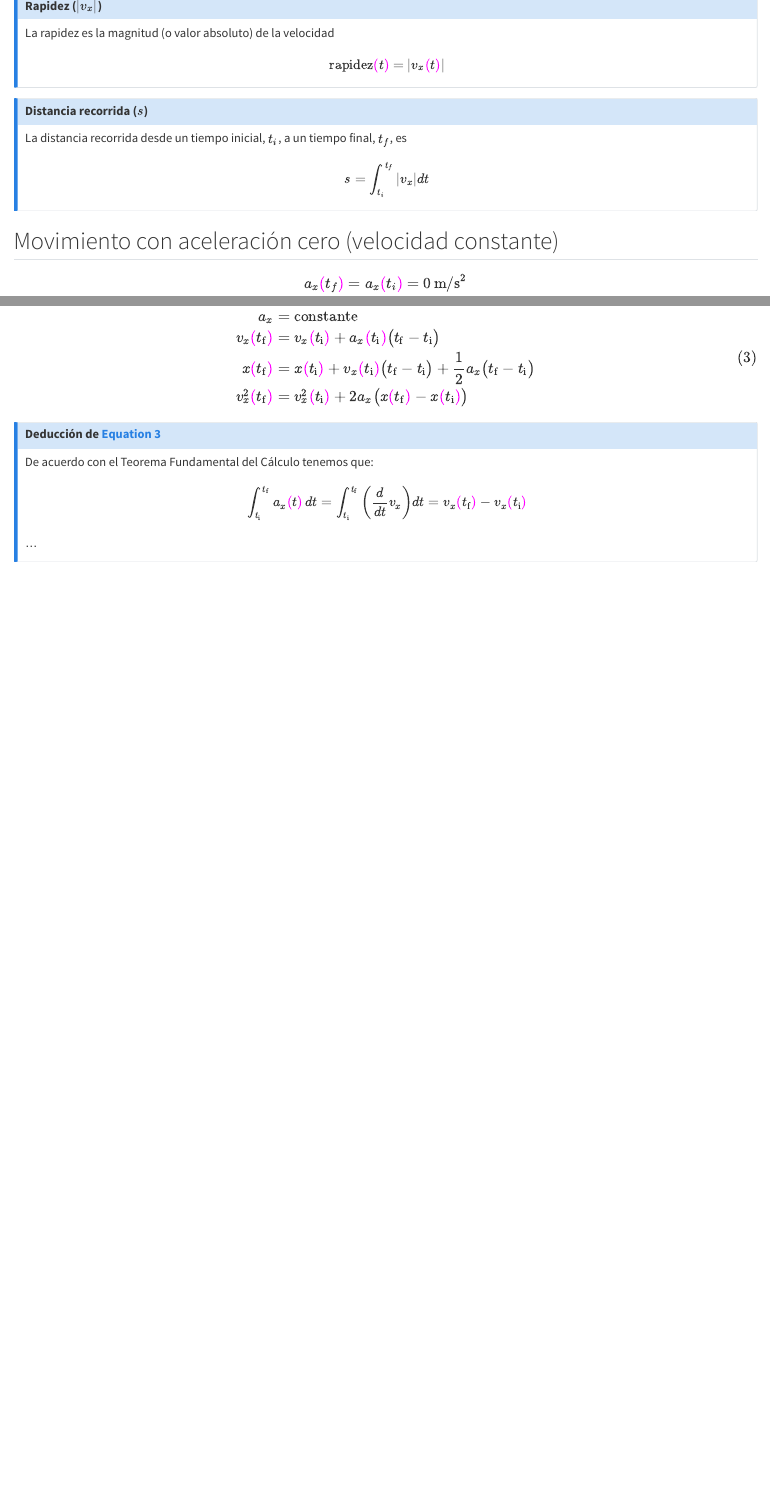
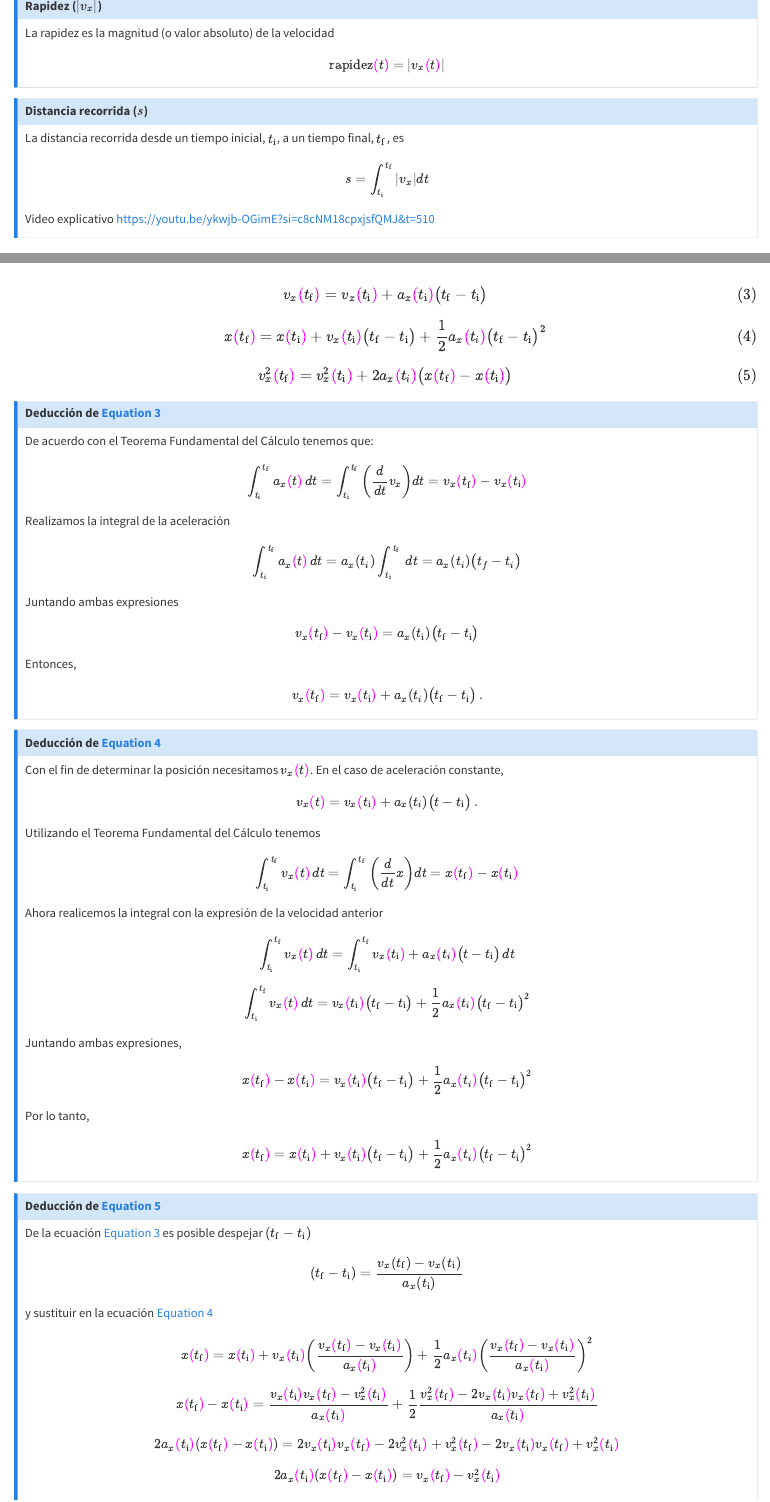
Before and after one commit to jebarriosvargas/FI, a Quarto document (2_2_movimiento1D.qmd): the page in a window 1100 px wide, from 1020 px down, and a second part further down, joined at a grey line. Rendered offline with R 4.5, knitr and Pandoc in place of Quarto, with nearby package versions.

Commit message:
Actualización de deducciones

```diff
--- a/2_2_movimiento1D.qmd
+++ b/2_2_movimiento1D.qmd
@@ -68,24 +68,26 @@ $$
 
 ::: {.callout-note appearance="simple" icon=false collapse="true"}
 ## Distancia recorrida ($s$)
-La distancia recorrida desde un tiempo inicial, $t_i$, a un tiempo final, $t_f$, es
+La distancia recorrida desde un tiempo inicial, $t_\ii$, a un tiempo final, $t_\ff$, es
 $$
-s = \int_{t_i}^{t_f} |v_{x}| dt
+s = \int_{t_\ii}^{t_\ff} |v_{x}| dt
 $$
+
+Video explicativo <https://youtu.be/ykwjb-OGimE?si=c8cNM18cpxjsfQMJ&t=510>
 :::
 
 ## Movimiento con aceleración cero (velocidad constante)
 
 $$
-a_x\iprn t_f \fprn = a_x \iprn t_i \fprn = 0\,{\rm m/s^2}
+a_x\iprn t_\ff \fprn = a_x \iprn t_\ii \fprn = 0\,{\rm m/s^2}
 $$
 
 $$
-v_x \iprn t_f \fprn = v_x \iprn t_i \fprn =\text{constante}
+v_x \iprn t_\ff \fprn = v_x \iprn t_\ii \fprn =\text{constante}
 $$ {#eq-1d-velocidad-constante-vel}
 
 $$
-x\iprn t_\ff \fprn  = x\iprn t_\ii \fprn + v_x \big( t_\ff - t_\ii \big)
+x\iprn t_\ff \fprn  = x\iprn t_\ii \fprn + v_x\iprn t_\ii \fprn \big( t_\ff - t_\ii \big)
 $$ {#eq-1d-velocidad-constante-pos}
 
 ::: {.column-margin}
@@ -146,2 +143,0 @@ v_x\iprn t_\ff \fprn  &= v_x\iprn t_\ii \fprn + a_x\iprn t_\ii \fprn \big( t_\ff
-x\iprn t_\ff \fprn  &= x\iprn t_\ii \fprn + v_x\iprn t_\ii \fprn \big( t_\ff - t_\ii \big) + \frac{1}{2} a_x \big( t_\ff - t_\ii \big)\\
-v_x^2\iprn t_\ff \fprn &= v_x^2\iprn t_\ii \fprn + 2a_x\big(  x\iprn t_\ff \fprn - x\iprn t_\ii \fprn \big)
@@ -150,10 +149,97 @@ $$ {#eq-1d-aceleracion-constante}
+$$ {#eq-1d-aceleracion-constante-vel}
+
+
+$$
+x\iprn t_\ff \fprn  = x\iprn t_\ii \fprn + v_x\iprn t_\ii \fprn \big( t_\ff - t_\ii \big) + \frac{1}{2} a_x\iprn t_i \fprn \big( t_\ff - t_\ii \big)^2
+$$ {#eq-1d-aceleracion-constante-pos}
+
+$$
+v_x^2\iprn t_\ff \fprn = v_x^2\iprn t_\ii \fprn + 2a_x \iprn t_i \fprn \big(  x\iprn t_\ff \fprn - x\iprn t_\ii \fprn \big)
+$$ {#eq-1d-aceleracion-constante-vel2}
 
 ::: {.callout-note appearance="simple" icon=false collapse="true"}
-## Deducción de @eq-1d-aceleracion-constante
+## Deducción de @eq-1d-aceleracion-constante-vel
 De acuerdo con el Teorema Fundamental del Cálculo tenemos que:
 $$
 \int_{t_\ii}^{t_\ff} a_x\iprn t \fprn \,dt =\int_{t_\ii}^{t_\ff} \bigg( \frac{d}{dt} v_x \bigg)dt  = v_x\iprn t_\ff \fprn - v_x\iprn t_\ii \fprn
 $$
+Realizamos la integral de la aceleración
+$$
+\int_{t_\ii}^{t_\ff} a_x\iprn t \fprn \,dt = a_x(t_i) \int_{t_\ii}^{t_\ff} \,dt = a_x(t_i)\big( t_f - t_i \big)
+$$
+Juntando ambas expresiones
+$$
+v_x\iprn t_\ff \fprn - v_x\iprn t_\ii \fprn = a_x(t_\ii)\big( t_\ff - t_\ii \big)
+$$
+Entonces,
+$$
+v_x\iprn t_\ff \fprn = v_x\iprn t_\ii \fprn + a_x(t_i)\big( t_\ff - t_\ii \big)\,.
+$$
+:::
 
-...
+::: {.callout-note appearance="simple" icon=false collapse="true"}
+## Deducción de @eq-1d-aceleracion-constante-pos
+Con el fin de determinar la posición necesitamos $v_x\iprn t \fprn$. En el caso de aceleración constante,
+$$
+v_x\iprn t \fprn = v_x\iprn t_\ii \fprn + a_x(t_i)\big( t - t_\ii \big)\,.
+$$
+Utilizando el Teorema Fundamental del Cálculo tenemos
+
+$$
+\int_{t_\ii}^{t_\ff} v_x\iprn t \fprn \,dt =\int_{t_\ii}^{t_\ff} \bigg( \frac{d}{dt} x \bigg)dt  = x\iprn t_\ff \fprn - x\iprn t_\ii \fprn
+$$
+
+Ahora realicemos la integral con la expresión de la velocidad anterior
+
+$$
+\int_{t_\ii}^{t_\ff} v_x\iprn t \fprn \,dt = \int_{t_\ii}^{t_\ff} v_x\iprn t_\ii \fprn + a_x \iprn t_i \fprn \big( t - t_\ii \big) \,dt
+$$
+
+$$
+\int_{t_\ii}^{t_\ff} v_x\iprn t \fprn \,dt = v_x\iprn t_\ii \fprn\big( t_\ff -t_\ii \big) + \frac{1}{2}a_x \iprn t_i \fprn \big( t_\ff - t_\ii \big)^2
+$$
+
+Juntando ambas expresiones,
+$$
+x\iprn t_\ff \fprn - x\iprn t_\ii \fprn = v_x\iprn t_\ii \fprn\big( t_\ff -t_\ii \big) + \frac{1}{2}a_x \iprn t_i \fprn \big( t_\ff - t_\ii \big)^2
+$$
+Por lo tanto,
+
+$$
+x\iprn t_\ff \fprn = x\iprn t_\ii \fprn + v_x\iprn t_\ii \fprn\big( t_\ff -t_\ii \big) + \frac{1}{2}a_x \iprn t_i \fprn \big( t_\ff - t_\ii \big)^2
+$$
 :::
+
+
+::: {.callout-note appearance="simple" icon=false collapse="true"}
+## Deducción de @eq-1d-aceleracion-constante-vel2
+
+De la ecuación @eq-1d-aceleracion-constante-vel es posible despejar $(t_\ff-t_\ii)$
+
+$$
+(t_\ff-t_\ii) = \frac{v_x(t_\ff)-v_x(t_\ii)}{a_x(t_\ii)}
+$$
+
+y sustituir en la ecuación @eq-1d-aceleracion-constante-pos
+$$
+x\iprn t_\ff \fprn = x\iprn t_\ii \fprn + v_x\iprn t_\ii \fprn\bigg( \frac{v_x \iprn t_\ff \fprn-v_x \iprn t_\ii \fprn}{a_x \iprn t_\ii \fprn} \bigg) + \frac{1}{2}a_x \iprn t_i \fprn \bigg( \frac{v_x \iprn t_\ff \fprn-v_x \iprn t_\ii \fprn}{a_x \iprn t_\ii \fprn} \bigg)^2
+$$
+
+
+$$
+x\iprn t_\ff \fprn  - x\iprn t_\ii \fprn = \frac{ v_x\iprn t_\ii \fprn v_x\iprn t_\ff \fprn - v_x^2\iprn t_\ii \fprn  }{a_x \iprn t_\ii \fprn}+\frac{1}{2}\frac{ v_x^2\iprn t_\ff \fprn - 2 v_x\iprn t_\ii \fprn v_x\iprn t_\ff \fprn  + v_x^2\iprn t_\ii \fprn  }{a_x \iprn t_\ii \fprn}
+$$
+
+$$
+2 a_x \iprn t_\ii \fprn (x\iprn t_\ff \fprn  - x\iprn t_\ii \fprn ) = 2v_x\iprn t_\ii \fprn v_x\iprn t_\ff \fprn - 2v_x^2\iprn t_\ii \fprn + v_x^2\iprn t_\ff \fprn - 2 v_x\iprn t_\ii \fprn v_x\iprn t_\ff \fprn  + v_x^2\iprn t_\ii \fprn
+$$
+
+$$
+2 a_x \iprn t_\ii \fprn (x\iprn t_\ff \fprn  - x\iprn t_\ii \fprn ) = v_x\iprn t_\ff \fprn - v_x^2\iprn t_\ii \fprn
+$$
+
+Por lo tanto,
+$$
+v_x\iprn t_\ff \fprn = v_x^2\iprn t_\ii \fprn  + 2 a_x \iprn t_\ii \fprn (x\iprn t_\ff \fprn  - x\iprn t_\ii \fprn )
+$$
+:::
```
Also changed, not shown: .quarto/cites/index.json, docs/search.json, 2_2_movimiento1D.qmd (11 more changed lines), 1 other file.
